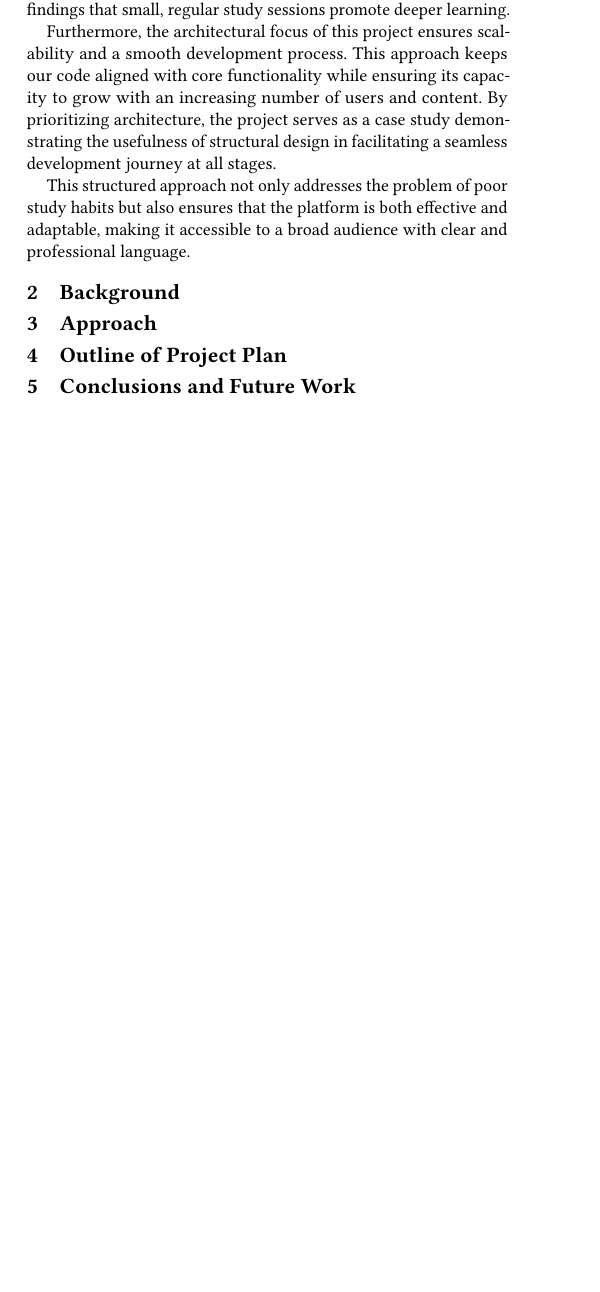
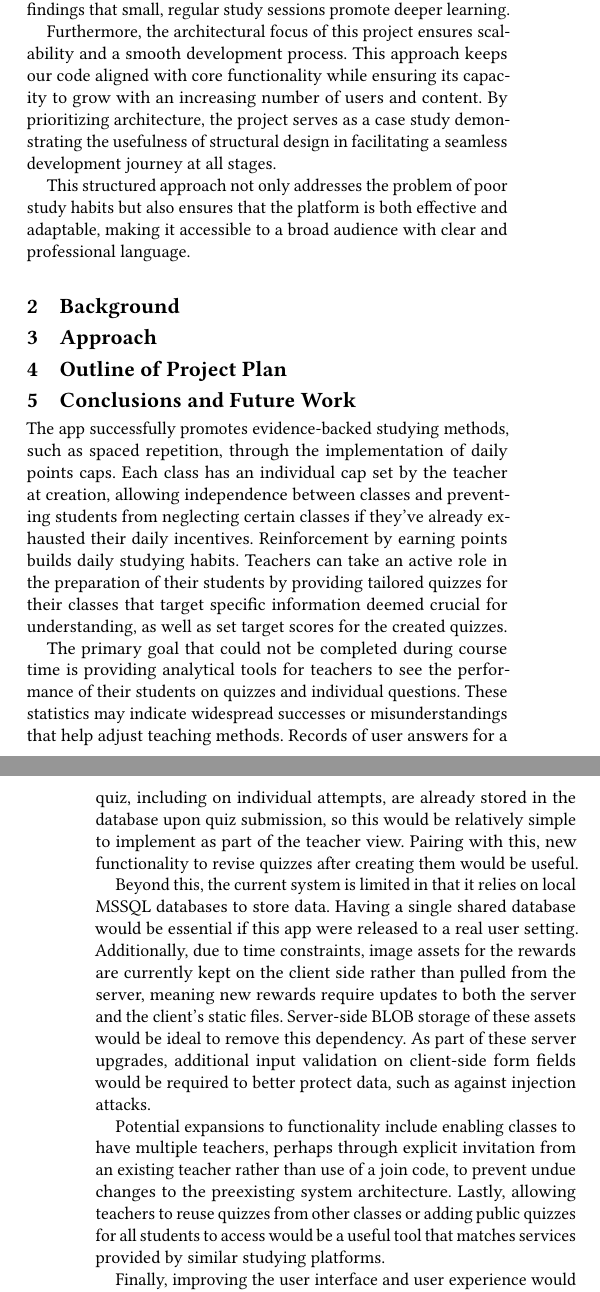
Before and after one commit to kierin-101/466-study-app, a LaTeX paper (report/sample-sigconf.tex, which reads report/PUT INDIVIDUAL SECTIONS HERE/conclusion.tex): part of one column of the page before the commit and two parts of the columns of pages 1 and 2 of 2 after it, the two joined at a grey line, cut so that both start at the same text, the shorter picture padded with empty space. Compiled offline with pdfLaTeX.

Commit message:
Added conclusion draft

```diff
--- a/report/PUT INDIVIDUAL SECTIONS HERE/conclusion.tex
+++ b/report/PUT INDIVIDUAL SECTIONS HERE/conclusion.tex
@@ -0,0 +1,11 @@
+The app successfully promotes evidence-backed studying methods, such as spaced repetition, through the implementation of daily points caps. Each class has an individual cap set by the teacher at creation, allowing independence between classes and preventing students from neglecting certain classes if they've already exhausted their daily incentives. Reinforcement by earning points builds daily studying habits. Teachers can take an active role in the preparation of their students by providing tailored quizzes for their classes that target specific information deemed crucial for understanding, as well as set target scores for the created quizzes.
+
+The primary goal that could not be completed during course time is providing analytical tools for teachers to see the performance of their students on quizzes and individual questions. These statistics may indicate widespread successes or misunderstandings that help adjust teaching methods. Records of user answers for a quiz, including on individual attempts, are already stored in the database upon quiz submission, so this would be relatively simple to implement as part of the teacher view. Pairing with this, new functionality to revise quizzes after creating them would be useful.
+
+Beyond this, the current system is limited in that it relies on local MSSQL databases to store data. Having a single shared database would be essential if this app were released to a real user setting. Additionally, due to time constraints, image assets for the rewards are currently kept on the client side rather than pulled from the server, meaning new rewards require updates to both the server and the client’s static files. Server-side BLOB storage of these assets would be ideal to remove this dependency. As part of these server upgrades, additional input validation on client-side form fields would be required to better protect data, such as against injection attacks.
+
+Potential expansions to functionality include enabling classes to have multiple teachers, perhaps through explicit invitation from an existing teacher rather than use of a join code, to prevent undue changes to the preexisting system architecture. Lastly, allowing teachers to reuse quizzes from other classes or adding public quizzes for all students to access would be a useful tool that matches services provided by similar studying platforms.
+
+Finally, improving the user interface and user experience would elevate the app significantly. Functionality was prioritized over aesthetics, so the current product is very simple in appearance, at the cost of its long-term appeal. Styling the pages and providing additional visual feedback for things like button clicks would add interest and help keep users engaged. Extending the role of the rewards, such as allowing themes to influence the visual design of pages, would add to the cohesion of the app and increase the appeal of the rewards.
+
+Overall, though there are a multitude of ways the app could continue to be developed and improved into a more complete product, the core functionality has been finished in an adaptable and architecturally sound state. Thanks to the early identification of a favorable architecture for the system in the form of the client-server style, and subsequent reframing of our requirements in this context, direction for the app was well-defined from the early stages. Subsequent stages saw us consulting and revisiting this architecture as the features were developed, allowing smooth negotiation of which layers would handle the minutiae of the implementation. Future work is expected to work smoothly within the existing system thanks to this foundation, attesting to the crucial role architecture plays in the long-term maintenance and evolution of a software system.
```
Also changed, not shown: report/sample-sigconf.tex (+1 -0 lines).
